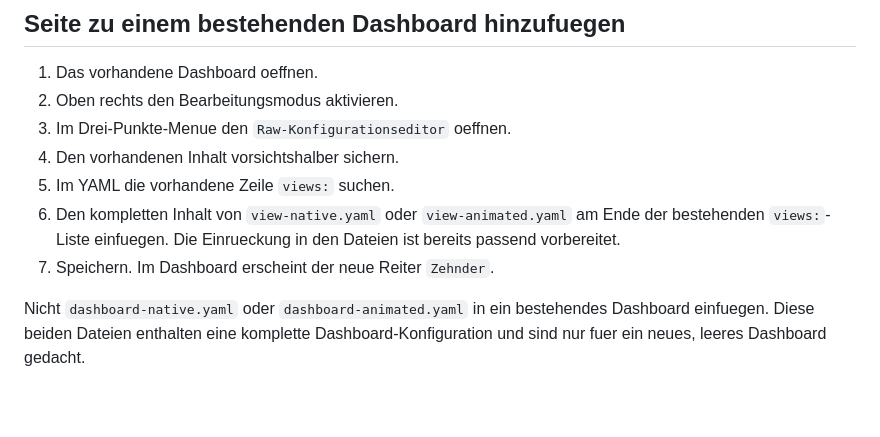
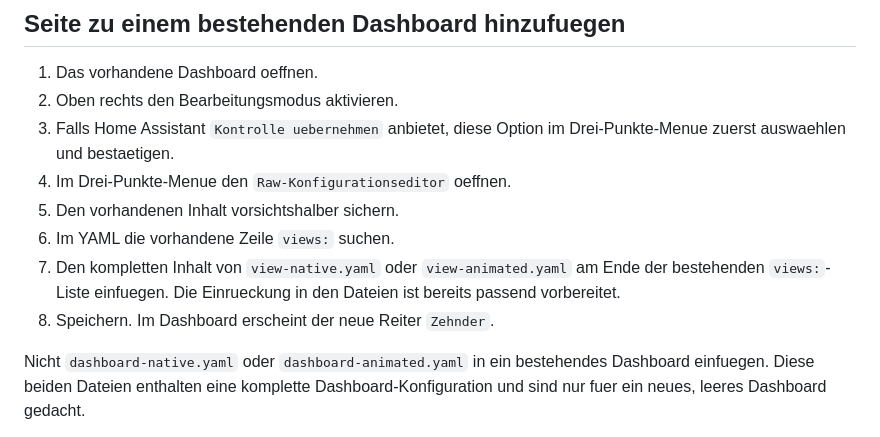
Before and after one commit to AshleyVargrand/GerlCraft-Zehnder-Bridge, a Markdown page: home-assistant/README.md, the part around the change. Drawn GitHub-style; blank space fills up the shorter version.

Commit message:
Document adding views to managed dashboards

```diff
--- a/home-assistant/README.md
+++ b/home-assistant/README.md
@@ -35,13 +35,15 @@ Die animierte Variante ist fuer `button-card` 7.0 oder neuer erstellt.
 
 1. Das vorhandene Dashboard oeffnen.
 2. Oben rechts den Bearbeitungsmodus aktivieren.
-3. Im Drei-Punkte-Menue den `Raw-Konfigurationseditor` oeffnen.
-4. Den vorhandenen Inhalt vorsichtshalber sichern.
-5. Im YAML die vorhandene Zeile `views:` suchen.
-6. Den kompletten Inhalt von `view-native.yaml` oder `view-animated.yaml` am
+3. Falls Home Assistant `Kontrolle uebernehmen` anbietet, diese Option im
+   Drei-Punkte-Menue zuerst auswaehlen und bestaetigen.
+4. Im Drei-Punkte-Menue den `Raw-Konfigurationseditor` oeffnen.
+5. Den vorhandenen Inhalt vorsichtshalber sichern.
+6. Im YAML die vorhandene Zeile `views:` suchen.
+7. Den kompletten Inhalt von `view-native.yaml` oder `view-animated.yaml` am
    Ende der bestehenden `views:`-Liste einfuegen. Die Einrueckung in den
    Dateien ist bereits passend vorbereitet.
-7. Speichern. Im Dashboard erscheint der neue Reiter `Zehnder`.
+8. Speichern. Im Dashboard erscheint der neue Reiter `Zehnder`.
 
 Nicht `dashboard-native.yaml` oder `dashboard-animated.yaml` in ein
 bestehendes Dashboard einfuegen. Diese beiden Dateien enthalten eine komplette
```
Also changed, not shown: docs/INSTALLATION.md (+3 -1 lines).
